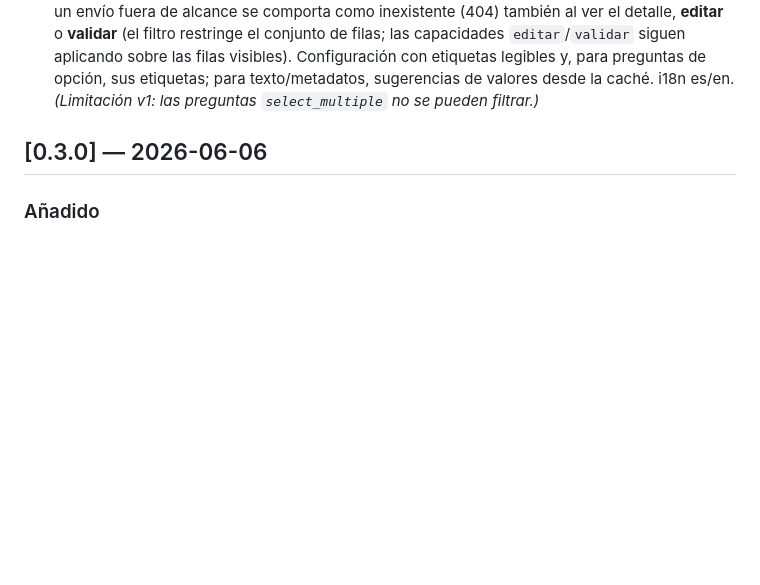
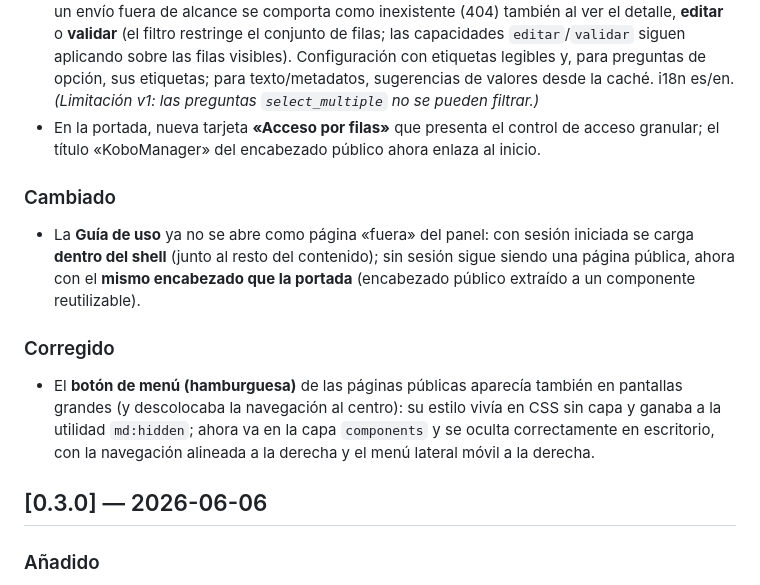
Before and after one commit to cubakumori/kobomanager, a Markdown page: CHANGELOG.md, the part around the change. Drawn GitHub-style; blank space fills up the shorter version.

Commit message:
docs: CHANGELOG — retoques UX (hamburguesa, guía en-shell, acceso por filas en portada)
Co-Authored-By: Claude Opus 4.8 <noreply@anthropic.com>

```diff
--- a/CHANGELOG.md
+++ b/CHANGELOG.md
@@ -20,6 +20,22 @@ Todos los cambios notables de KoboManager. El formato sigue
   siguen aplicando sobre las filas visibles). Configuración con etiquetas legibles y, para
   preguntas de opción, sus etiquetas; para texto/metadatos, sugerencias de valores desde la
   caché. i18n es/en. *(Limitación v1: las preguntas `select_multiple` no se pueden filtrar.)*
+- En la portada, nueva tarjeta **«Acceso por filas»** que presenta el control de acceso
+  granular; el título «KoboManager» del encabezado público ahora enlaza al inicio.
+
+### Cambiado
+
+- La **Guía de uso** ya no se abre como página «fuera» del panel: con sesión iniciada se
+  carga **dentro del shell** (junto al resto del contenido); sin sesión sigue siendo una
+  página pública, ahora con el **mismo encabezado que la portada** (encabezado público
+  extraído a un componente reutilizable).
+
+### Corregido
+
+- El **botón de menú (hamburguesa)** de las páginas públicas aparecía también en pantallas
+  grandes (y descolocaba la navegación al centro): su estilo vivía en CSS sin capa y ganaba
+  a la utilidad `md:hidden`; ahora va en la capa `components` y se oculta correctamente en
+  escritorio, con la navegación alineada a la derecha y el menú lateral móvil a la derecha.
 
 ## [0.3.0] — 2026-06-06
 
```
